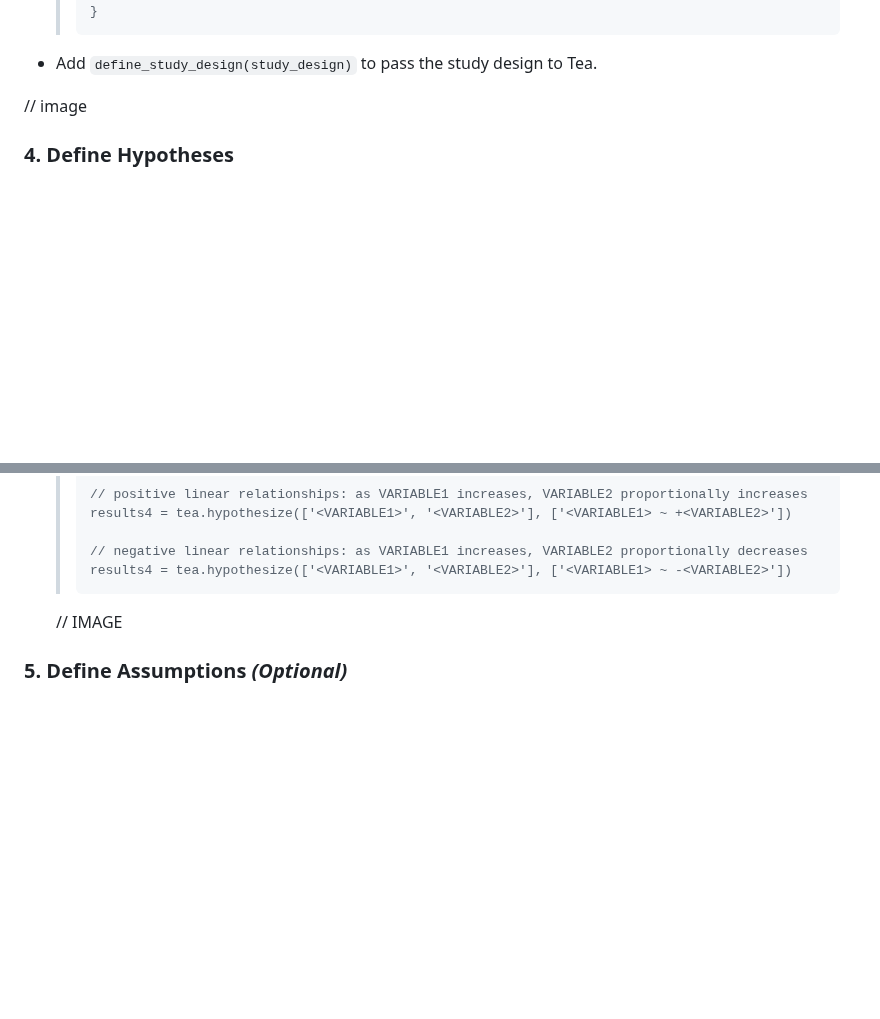
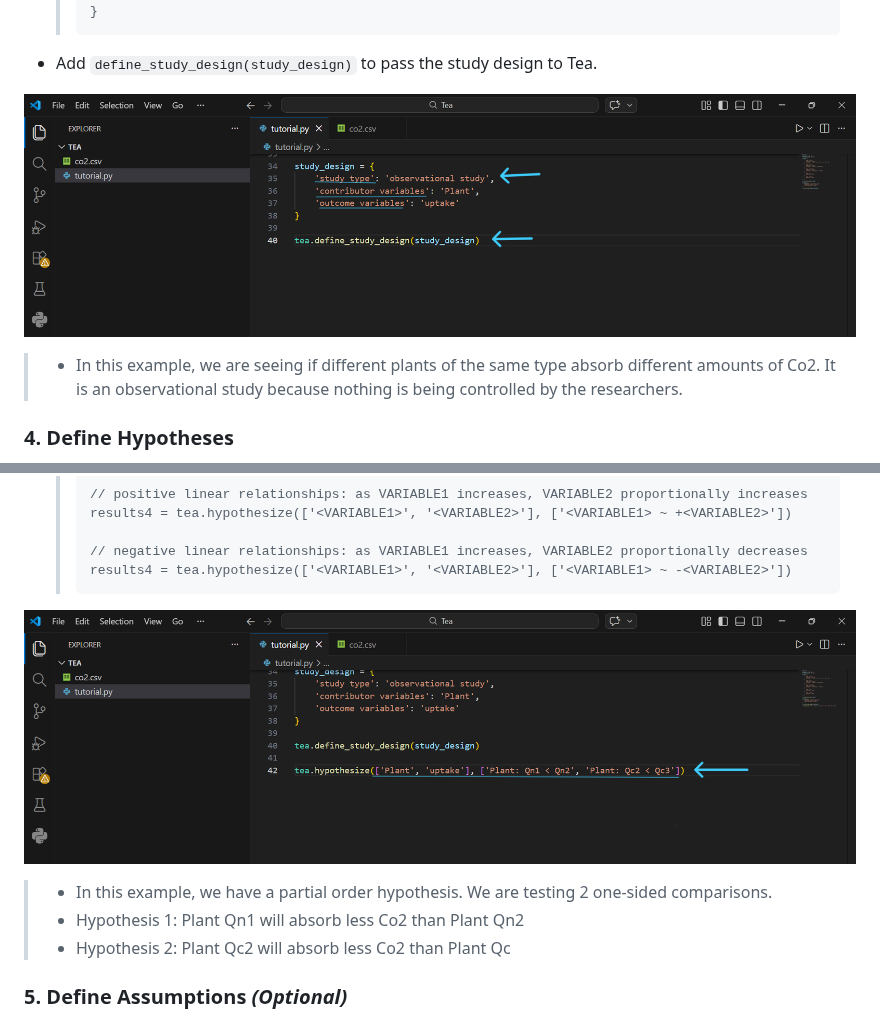
Before and after one commit to ekraw36/Tea_Docs, a Markdown page: task_documentation.md, 2 parts joined by grey strips. GitHub-like rendering; blank space fills up the shorter version.

````diff
--- a/task_documentation.md
+++ b/task_documentation.md
@@ -112,7 +112,8 @@ After defining your variables, you must tell Tea how they relate to each other.
 
 - Add `define_study_design(study_design)` to pass the study design to Tea.
 
-// image
+!["tutorial.py" has a study design dictionary. It is an observational study with "Plant" as the contributor and "uptake" is the outcome](images/TeaDesign.png)
+> - In this example, we are seeing if different plants of the same type absorb different amounts of Co2. It is an observational study because nothing is being controlled by the researchers.
 
 ### 4. Define Hypotheses
 A [hypothesis](https://ekraw36.github.io/Tea_Docs/#/glossary?id=hypotheses) tells Tea what relationship you want to test. Tea supports several types of hypotheses, including one‑sided comparisons, two‑sided comparisons, partial orders, and linear relationships. [(Learn more about hypothesis testing here)](https://resources.nu.edu/statsresources/hypothesistesting)
@@ -138,7 +139,10 @@ A [hypothesis](https://ekraw36.github.io/Tea_Docs/#/glossary?id=hypotheses) tell
   > results4 = tea.hypothesize(['<VARIABLE1>', '<VARIABLE2>'], ['<VARIABLE1> ~ -<VARIABLE2>'])
   >```
 
-  // IMAGE
+!["tutorial.py" has 2 hypotheses. 1: Plant Qn1 will absorb less Co2 than Plant Qn2. 2: Plant Qc2 will absorb less Co2 than Plant Qc](images/TeaHypo.png)
+> - In this example, we have a partial order hypothesis. We are testing 2 one-sided comparisons.
+> - Hypothesis 1: Plant Qn1 will absorb less Co2 than Plant Qn2
+> - Hypothesis 2: Plant Qc2 will absorb less Co2 than Plant Qc
 
 ### 5. Define Assumptions *(Optional)*
 [Assumptions](https://ekraw36.github.io/Tea_Docs/#/glossary?id=assumptions) allow you to incorporate domain knowledge or specify statistical constraints. Tea checks these assumptions and warns you if they are violated. Currently Tea supports assumptions about equal variance, normal distribution, and Type 1 (False Positive) Error rate. Assumptions about variance and distribution can only be applied to *numerical* variables.
````
